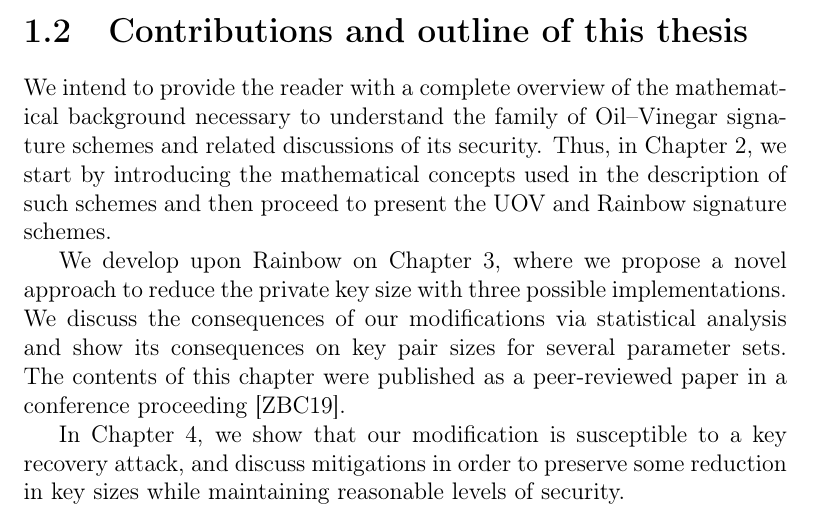
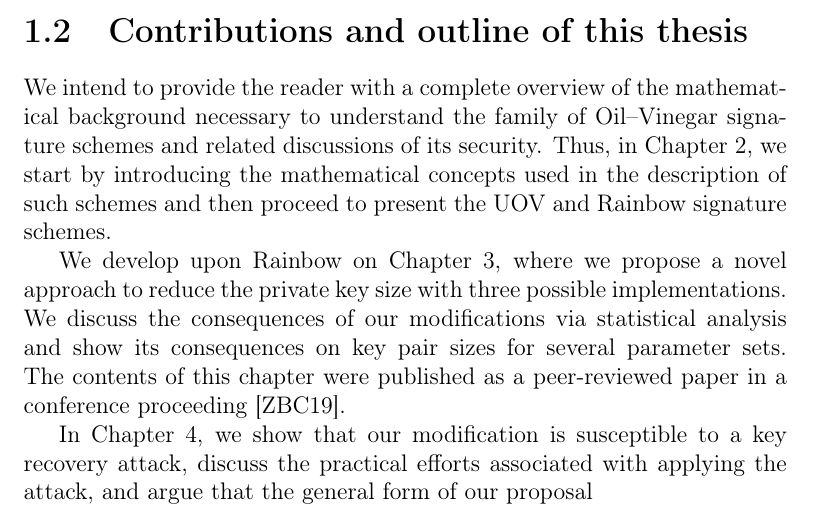
Before and after one commit to zambonin/msc, a LaTeX thesis (main.tex): part of page 9 of 83, cut so that both start at the same text. Compiled offline with pdfLaTeX.

Commit message:
overleaf_to_git: update main.tex from r17423 to r17427

```diff
--- a/main.tex
+++ b/main.tex
@@ -97,7 +97,7 @@ We intend to provide the reader with a complete overview of the mathematical bac
 
 We develop upon Rainbow on Chapter~\ref{ch:eta}, where we propose a novel approach to reduce the private key size with three possible implementations. We discuss the consequences of our modifications via statistical analysis and show its consequences on key pair sizes for several parameter sets. The contents of this chapter were published as a peer-reviewed paper in a conference proceeding~\cite{Zambonin:201907}.
 
-In Chapter~\ref{ch:attack}, we show that our modification is susceptible to a key recovery attack, and discuss mitigations in order to preserve some reduction in key sizes while maintaining reasonable levels of security.
+In Chapter~\ref{ch:attack}, we show that our modification is susceptible to a key recovery attack, discuss the practical efforts associated with applying the attack, and argue that the general form of our proposal
 
 Finally, in Chapter~\ref{ch:conc}, we summarize and finish our discussion with pointers to open research topics.
 
```
